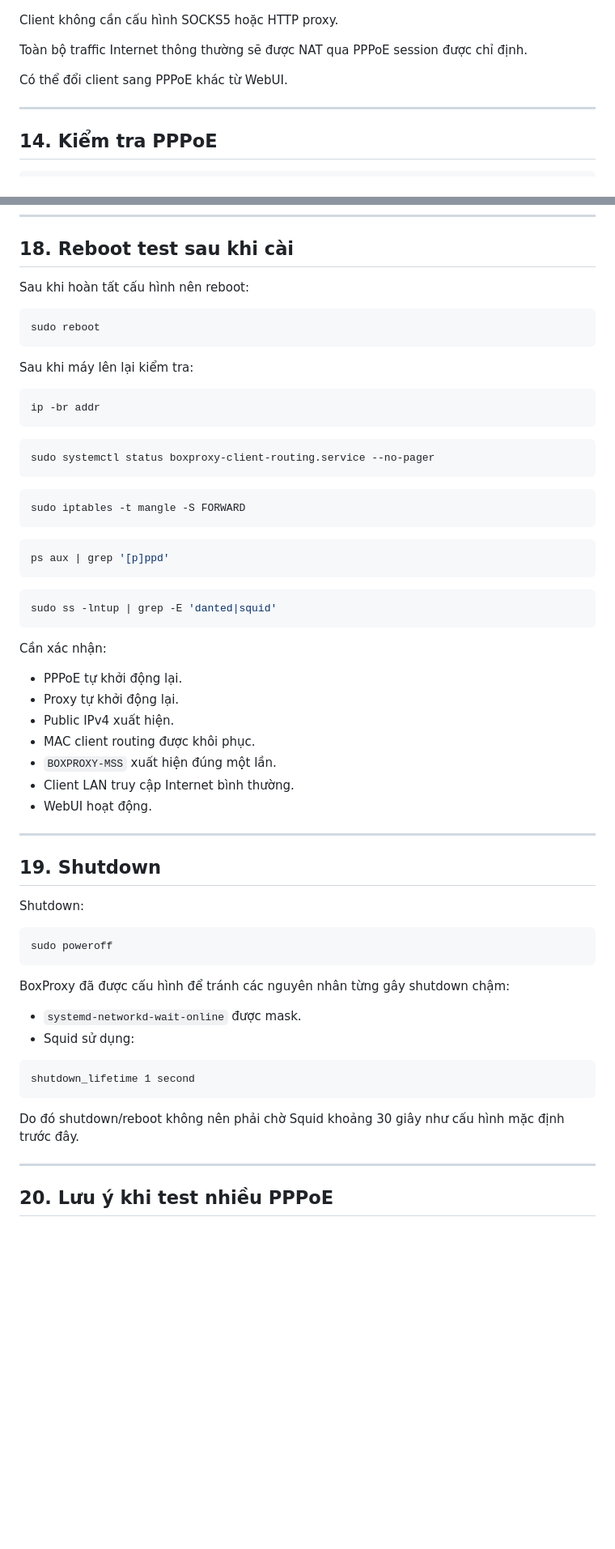
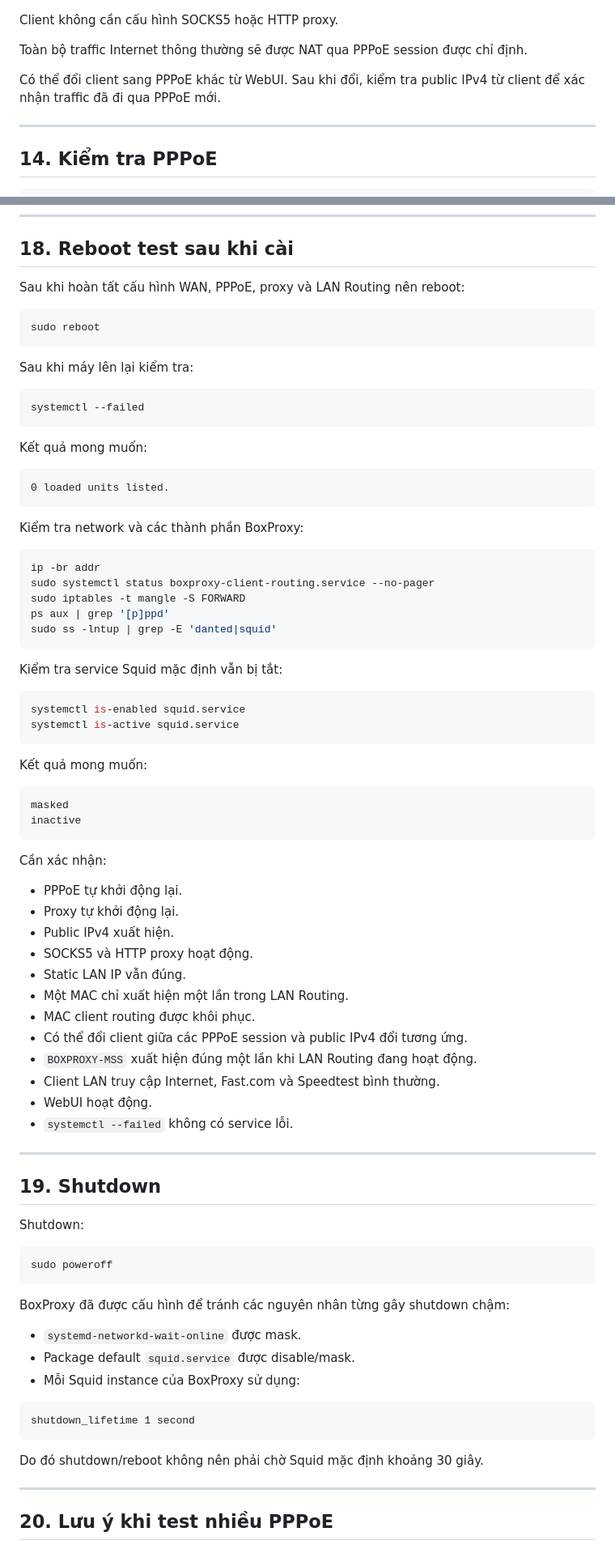
Before and after one commit to dtthhoanglong/boxproxy, a Markdown page: docs/INSTALL_VI.md, 2 parts joined by grey strips. Shown at 81% size. Drawn GitHub-style; blank space fills up the shorter version.

````diff
--- a/docs/INSTALL_VI.md
+++ b/docs/INSTALL_VI.md
@@ -419,7 +500,7 @@ Client không cần cấu hình SOCKS5 hoặc HTTP proxy.
 
 Toàn bộ traffic Internet thông thường sẽ được NAT qua PPPoE session được chỉ định.
 
-Có thể đổi client sang PPPoE khác từ WebUI.
+Có thể đổi client sang PPPoE khác từ WebUI. Sau khi đổi, kiểm tra public IPv4 từ client để xác nhận traffic đã đi qua PPPoE mới.
 
 ---
 
@@ -534,7 +615,7 @@ Không nên dùng strict mode `1` cho mô hình nhiều PPPoE/policy routing nà
 
 ## 18. Reboot test sau khi cài
 
-Sau khi hoàn tất cấu hình nên reboot:
+Sau khi hoàn tất cấu hình WAN, PPPoE, proxy và LAN Routing nên reboot:
 
 ```bash
 sudo reboot
@@ -543,34 +624,53 @@ sudo reboot
 Sau khi máy lên lại kiểm tra:
 
 ```bash
-ip -br addr
+systemctl --failed
 ```
 
-```bash
-sudo systemctl status boxproxy-client-routing.service --no-pager
+Kết quả mong muốn:
+
+```text
+0 loaded units listed.
 ```
 
+Kiểm tra network và các thành phần BoxProxy:
+
 ```bash
+ip -br addr
+sudo systemctl status boxproxy-client-routing.service --no-pager
 sudo iptables -t mangle -S FORWARD
+ps aux | grep '[p]ppd'
+sudo ss -lntup | grep -E 'danted|squid'
 ```
 
+Kiểm tra service Squid mặc định vẫn bị tắt:
+
 ```bash
-ps aux | grep '[p]ppd'
+systemctl is-enabled squid.service
+systemctl is-active squid.service
 ```
 
-```bash
-sudo ss -lntup | grep -E 'danted|squid'
+Kết quả mong muốn:
+
+```text
+masked
+inactive
 ```
 
 Cần xác nhận:
 
-* PPPoE tự khởi động lại.
-* Proxy tự khởi động lại.
-* Public IPv4 xuất hiện.
-* MAC client routing được khôi phục.
-* `BOXPROXY-MSS` xuất hiện đúng một lần.
-* Client LAN truy cập Internet bình thường.
-* WebUI hoạt động.
+- PPPoE tự khởi động lại.
+- Proxy tự khởi động lại.
+- Public IPv4 xuất hiện.
+- SOCKS5 và HTTP proxy hoạt động.
+- Static LAN IP vẫn đúng.
+- Một MAC chỉ xuất hiện một lần trong LAN Routing.
+- MAC client routing được khôi phục.
+- Có thể đổi client giữa các PPPoE session và public IPv4 đổi tương ứng.
+- `BOXPROXY-MSS` xuất hiện đúng một lần khi LAN Routing đang hoạt động.
+- Client LAN truy cập Internet, Fast.com và Speedtest bình thường.
+- WebUI hoạt động.
+- `systemctl --failed` không có service lỗi.
 
 ---
 
@@ -584,14 +684,15 @@ sudo poweroff
 
 BoxProxy đã được cấu hình để tránh các nguyên nhân từng gây shutdown chậm:
 
-* `systemd-networkd-wait-online` được mask.
-* Squid sử dụng:
+- `systemd-networkd-wait-online` được mask.
+- Package default `squid.service` được disable/mask.
+- Mỗi Squid instance của BoxProxy sử dụng:
 
 ```text
 shutdown_lifetime 1 second
 ```
 
-Do đó shutdown/reboot không nên phải chờ Squid khoảng 30 giây như cấu hình mặc định trước đây.
+Do đó shutdown/reboot không nên phải chờ Squid mặc định khoảng 30 giây.
 
 ---
 
````
Also changed, not shown: other parts of docs/INSTALL_VI.md (+127 -46 lines).
